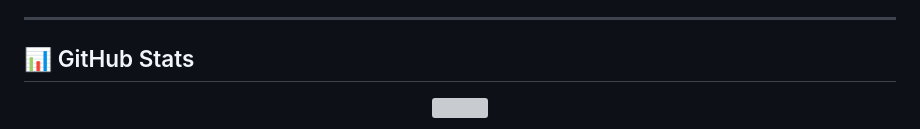
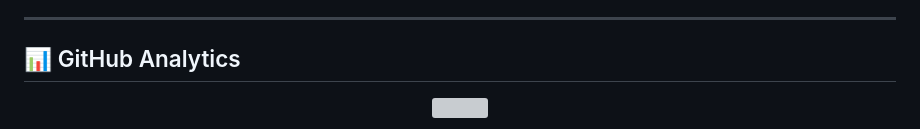
Before and after one commit to sdibyanshu/sdibyanshu, a Markdown page: README.md, the part around one of its changes. Rendered like a GitHub page; grey boxes are pictures that could not be loaded.

Commit message:
Update GitHub stats to GitHub analytics and add graphs

```diff
--- a/README.md
+++ b/README.md
@@ -86,6 +86,6 @@
 
 ---
 
-## 📊 GitHub Stats
+## 📊 GitHub Analytics
 
 <p align="center">
```
Also changed, not shown: other parts of README.md (+5 -5 lines).
